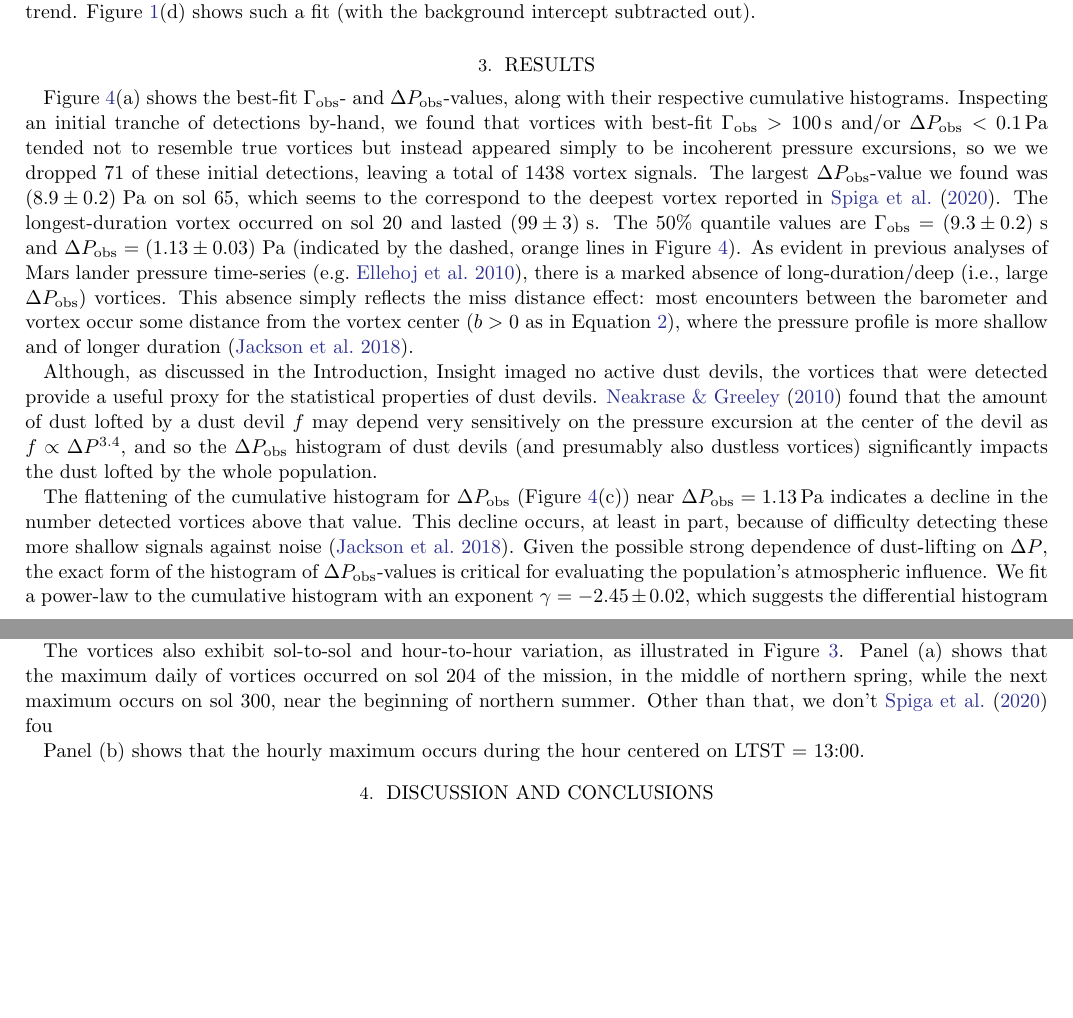
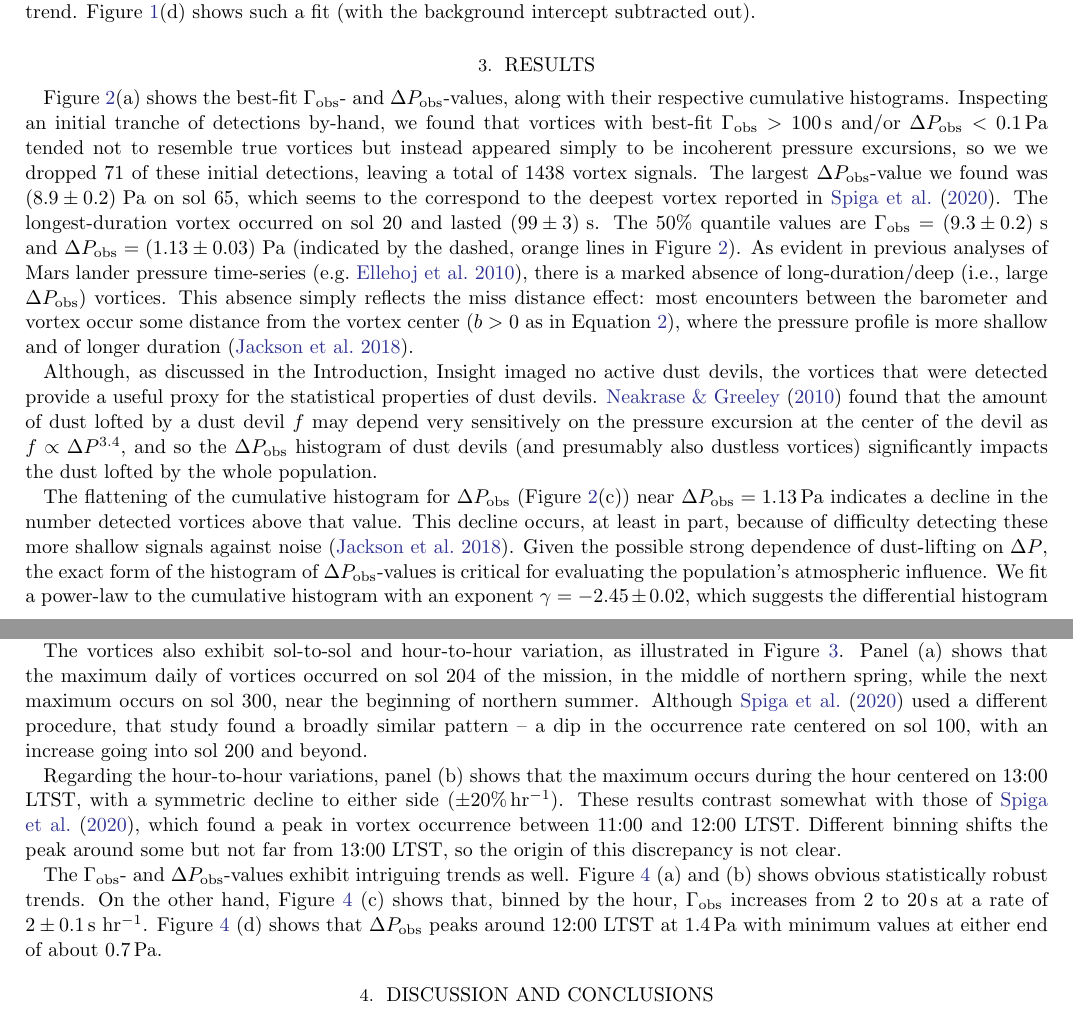
Before and after one commit to BoiseStatePlanetary/Recovering-Martian-Dust-Devil-Population, a LaTeX paper (sample63.tex): two parts of pages 4 and 5 of 13, joined at a grey line, cut so that both start at the same text, the shorter picture padded with empty space. Compiled offline with pdfLaTeX.

Commit message:
Continuing the Results section

```diff
--- a/sample63.tex
+++ b/sample63.tex
@@ -359,16 +359,17 @@ The flattening of the cumulative histogram for $\Delta P_{\rm obs}$ (Figure \ref
     \label{fig:sol_and_t0_histograms}
 \end{figure}
 
-The vortices also exhibit sol-to-sol and hour-to-hour variation, as illustrated in Figure \ref{fig:sol_and_t0_histograms}. Panel (a) shows that the maximum daily of vortices occurred on sol 204 of the mission, in the middle of northern spring, while the next maximum occurs on sol 300, near the beginning of northern summer. Other than that, we don't
-\citet{2020arXiv200501134S} fou
+The vortices also exhibit sol-to-sol and hour-to-hour variation, as illustrated in Figure \ref{fig:sol_and_t0_histograms}. Panel (a) shows that the maximum daily of vortices occurred on sol 204 of the mission, in the middle of northern spring, while the next maximum occurs on sol 300, near the beginning of northern summer. Although \citet{2020arXiv200501134S} used a different procedure, that study found a broadly similar pattern -- a dip in the occurrence rate centered on sol 100, with an increase going into sol 200 and beyond.
 
-Panel (b) shows that the hourly maximum occurs during the hour centered on LTST = 13:00.
+Regarding the hour-to-hour variations, panel (b) shows that the maximum occurs during the hour centered on 13:00 LTST, with a symmetric decline to either side ($\pm20\%\,{\rm hr^{-1}}$). These results contrast somewhat with those of \citet{2020arXiv200501134S}, which found a peak in vortex occurrence between 11:00 and 12:00 LTST. Different binning shifts the peak around some but not far from 13:00 LTST, so the origin of this discrepancy is not clear.
+
+The $\Gamma_{\rm obs}$- and $\Delta P_{\rm obs}$-values exhibit intriguing trends as well. Figure \ref{fig:Gammaobs_DeltaPobs_vs_TOD_and_sol} (a) and (b) shows obvious statistically robust trends. On the other hand, Figure \ref{fig:Gammaobs_DeltaPobs_vs_TOD_and_sol} (c) shows that, binned by the hour, $\Gamma_{\rm obs}$ increases from $2$ to $20\,{\rm s}$ at a rate of $2\pm0.1\,{\rm s\ hr^{-1}}$. Figure \ref{fig:Gammaobs_DeltaPobs_vs_TOD_and_sol} (d) shows that $\Delta P_{\rm obs}$ peaks around 12:00 LTST at $1.4\,{\rm Pa}$ with minimum values at either end of about $0.7\,{\rm Pa}$.
 
 \begin{figure}
     \centering
     \includegraphics[width=\textwidth]{figures/Gammaobs_DeltaPobs_vs_TOD_and_sol.png}
     \caption{(a)/(b) Distributions of $\Gamma_{\rm obs}$ and $\Delta P_{\rm obs}$ by sol. (c)/(d) Distributions of $\Gamma_{\rm obs}$ and $\Delta P_{\rm obs}$ by time-of-day $t_0$. The dashed orange lines show the distributions binned by hour.}
-    \label{fig:DeltaPobs_vs_Gammaobs}
+    \label{fig:Gammaobs_DeltaPobs_vs_TOD_and_sol}
 \end{figure}
 
 \section{Discussion and Conclusions}
```
